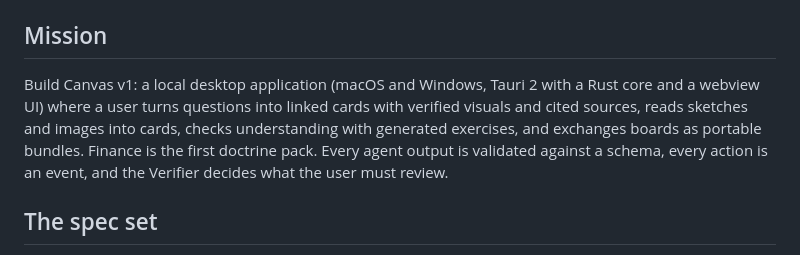
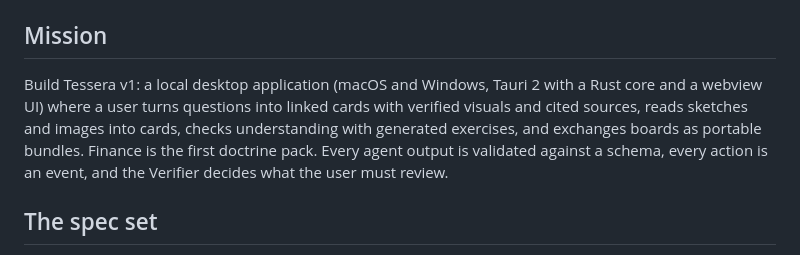
Before and after one commit to Bharambe-NL/Tessera, a Markdown page: Docs/11-visual-foundation-12-build-prompt-v0.1.md, the part around the change. Drawn GitHub-style.

```diff
--- a/Docs/11-visual-foundation-12-build-prompt-v0.1.md
+++ b/Docs/11-visual-foundation-12-build-prompt-v0.1.md
@@ -80,7 +80,7 @@ For Claude Code, starting from the spec set in `spec/` and the prototype in `can
 
 ## Mission
 
-Build Canvas v1: a local desktop application (macOS and Windows, Tauri 2 with a Rust core and a webview UI) where a user turns questions into linked cards with verified visuals and cited sources, reads sketches and images into cards, checks understanding with generated exercises, and exchanges boards as portable bundles. Finance is the first doctrine pack. Every agent output is validated against a schema, every action is an event, and the Verifier decides what the user must review.
+Build Tessera v1: a local desktop application (macOS and Windows, Tauri 2 with a Rust core and a webview UI) where a user turns questions into linked cards with verified visuals and cited sources, reads sketches and images into cards, checks understanding with generated exercises, and exchanges boards as portable bundles. Finance is the first doctrine pack. Every agent output is validated against a schema, every action is an event, and the Verifier decides what the user must review.
 
 ## The spec set
 
```
Also changed, not shown: Docs/03-router-agent-v0.1.md (+12 -10 lines).
